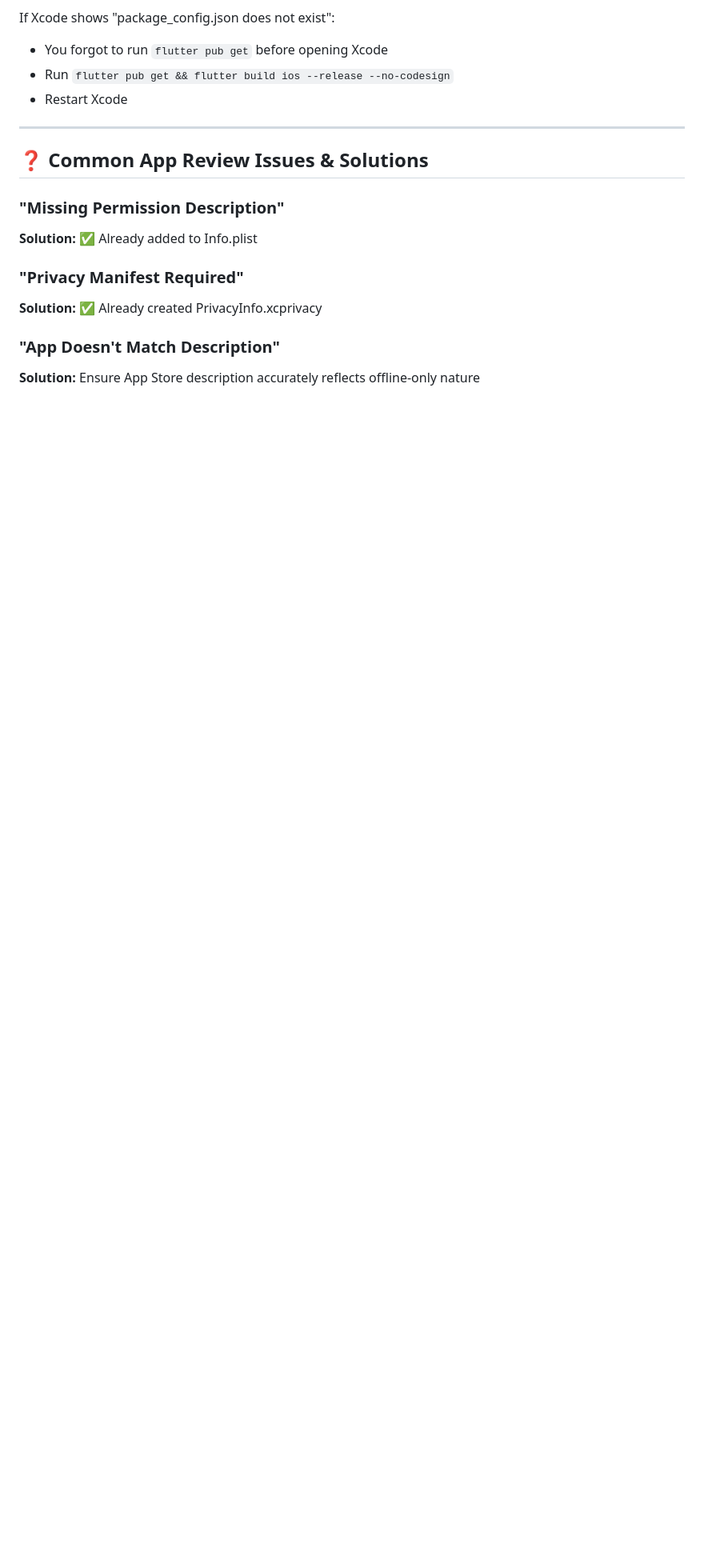
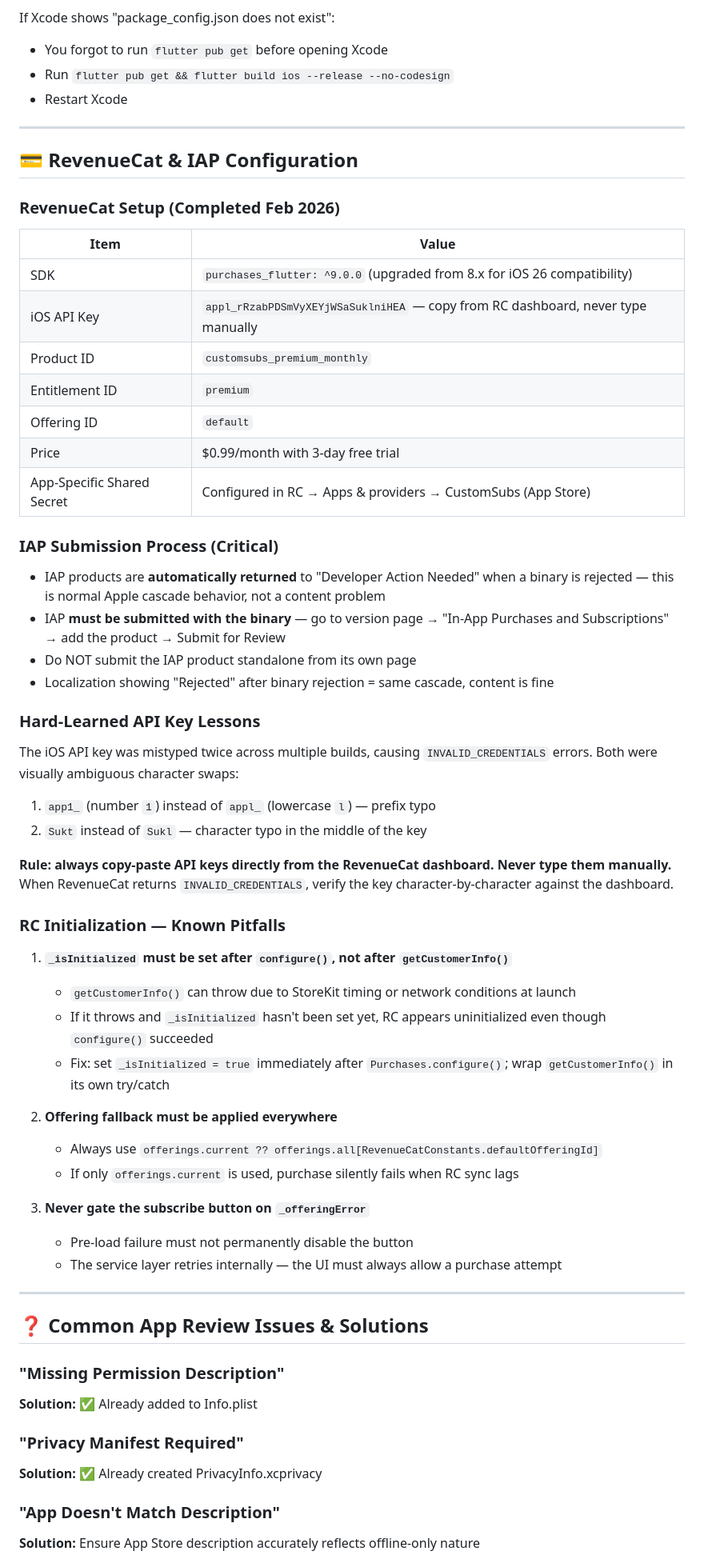
Before and after one commit to bobbyburns1989/customsubs, a Markdown page: docs/app-store/APP_STORE_SETUP.md, the part around one of its changes. Shown at 80% size. Rendered like a GitHub page; blank space fills up the shorter version.

```diff
--- a/docs/app-store/APP_STORE_SETUP.md
+++ b/docs/app-store/APP_STORE_SETUP.md
@@ -321,6 +321,49 @@ If Xcode shows "package_config.json does not exist":
 
 ---
 
+## 💳 RevenueCat & IAP Configuration
+
+### RevenueCat Setup (Completed Feb 2026)
+
+| Item | Value |
+|------|-------|
+| SDK | `purchases_flutter: ^9.0.0` (upgraded from 8.x for iOS 26 compatibility) |
+| iOS API Key | `appl_rRzabPDSmVyXEYjWSaSuklniHEA` — copy from RC dashboard, never type manually |
+| Product ID | `customsubs_premium_monthly` |
+| Entitlement ID | `premium` |
+| Offering ID | `default` |
+| Price | $0.99/month with 3-day free trial |
+| App-Specific Shared Secret | Configured in RC → Apps & providers → CustomSubs (App Store) |
+
+### IAP Submission Process (Critical)
+- IAP products are **automatically returned** to "Developer Action Needed" when a binary is rejected — this is normal Apple cascade behavior, not a content problem
+- IAP **must be submitted with the binary** — go to version page → "In-App Purchases and Subscriptions" → add the product → Submit for Review
+- Do NOT submit the IAP product standalone from its own page
+- Localization showing "Rejected" after binary rejection = same cascade, content is fine
+
+### Hard-Learned API Key Lessons
+The iOS API key was mistyped twice across multiple builds, causing `INVALID_CREDENTIALS` errors. Both were visually ambiguous character swaps:
+1. `app1_` (number `1`) instead of `appl_` (lowercase `l`) — prefix typo
+2. `Sukt` instead of `Sukl` — character typo in the middle of the key
+
+**Rule: always copy-paste API keys directly from the RevenueCat dashboard. Never type them manually.** When RevenueCat returns `INVALID_CREDENTIALS`, verify the key character-by-character against the dashboard.
+
+### RC Initialization — Known Pitfalls
+1. **`_isInitialized` must be set after `configure()`, not after `getCustomerInfo()`**
+   - `getCustomerInfo()` can throw due to StoreKit timing or network conditions at launch
+   - If it throws and `_isInitialized` hasn't been set yet, RC appears uninitialized even though `configure()` succeeded
+   - Fix: set `_isInitialized = true` immediately after `Purchases.configure()`; wrap `getCustomerInfo()` in its own try/catch
+
+2. **Offering fallback must be applied everywhere**
+   - Always use `offerings.current ?? offerings.all[RevenueCatConstants.defaultOfferingId]`
+   - If only `offerings.current` is used, purchase silently fails when RC sync lags
+
+3. **Never gate the subscribe button on `_offeringError`**
+   - Pre-load failure must not permanently disable the button
+   - The service layer retries internally — the UI must always allow a purchase attempt
+
+---
+
 ## ❓ Common App Review Issues & Solutions
 
 ### "Missing Permission Description"
```
Also changed, not shown: other parts of docs/app-store/APP_STORE_SETUP.md (+1 -1 lines), CHANGELOG.md (+72 -1 lines).
